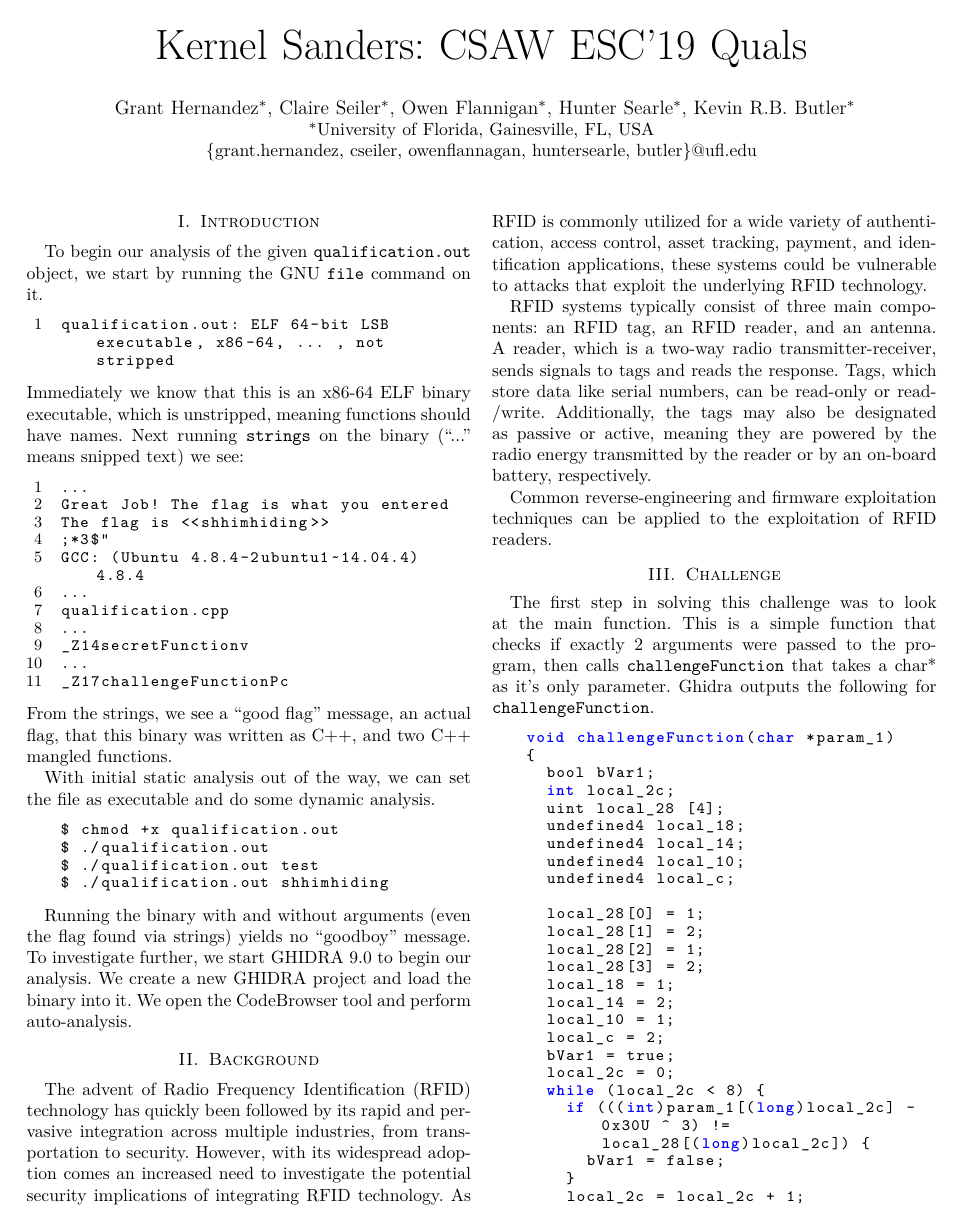
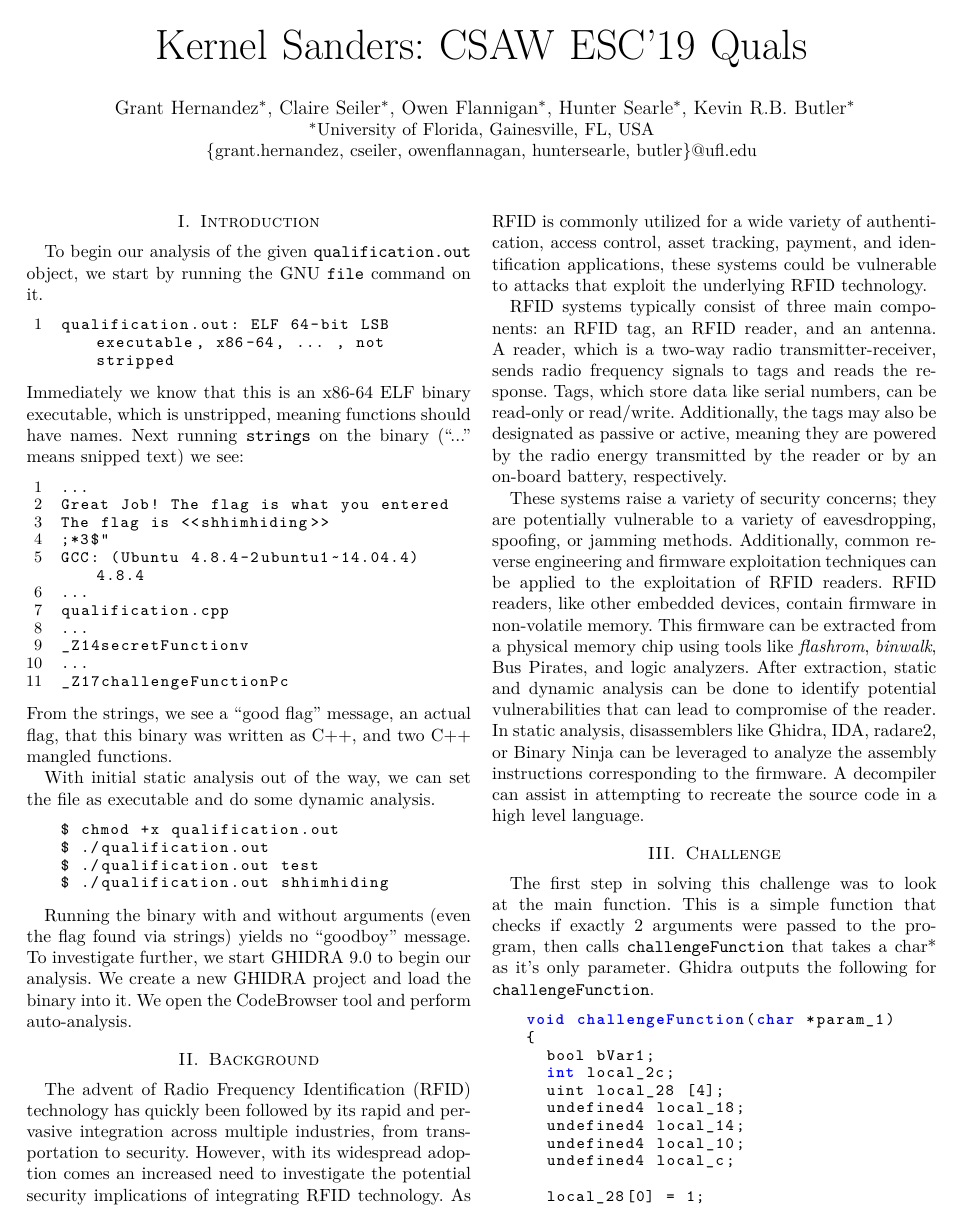
Before and after one commit to ufsit/csawesc19, a LaTeX paper (esc19-qual-kernelsanders.tex, which reads background.tex): page 1 of 2. Compiled offline with pdfLaTeX; a missing font is replaced by an installed copy or a similar font; a LaTeX package or settings file that is missing is left out.

Commit message:
more text

```diff
--- a/background.tex
+++ b/background.tex
@@ -1,6 +1,6 @@
 
 The advent of Radio Frequency Identification (RFID) technology has quickly been followed by its rapid and pervasive integration across multiple industries, from transportation to security. However, with its widespread adoption comes an increased need to investigate the potential security implications of integrating RFID technology. As RFID is commonly utilized for a wide variety of authentication, access control, asset tracking, payment, and identification applications, these systems could be vulnerable to attacks that exploit the underlying RFID technology.
 
-RFID systems typically consist of three main components: an RFID tag, an RFID reader, and an antenna. A reader, which is a two-way radio transmitter-receiver, sends signals to tags and reads the response. Tags, which store data like serial numbers, can be read-only or read/write. Additionally, the tags may also be designated as passive or active, meaning they are powered by the radio energy transmitted by the reader or by an on-board battery, respectively.
+RFID systems typically consist of three main components: an RFID tag, an RFID reader, and an antenna. A reader, which is a two-way radio transmitter-receiver, sends radio frequency signals to tags and reads the response. Tags, which store data like serial numbers, can be read-only or read/write. Additionally, the tags may also be designated as passive or active, meaning they are powered by the radio energy transmitted by the reader or by an on-board battery, respectively.
 
-Common reverse-engineering and firmware exploitation techniques can be applied to the exploitation of RFID readers.
+These systems raise a variety of security concerns; they are potentially vulnerable to a variety of eavesdropping, spoofing, or jamming methods. Additionally, common reverse engineering and firmware exploitation techniques can be applied to the exploitation of RFID readers. RFID readers, like other embedded devices, contain firmware in non-volatile memory. This firmware can be extracted from a physical memory chip using tools like \textit{flashrom}, \textit{binwalk}, Bus Pirates, and logic analyzers. After extraction, static and dynamic analysis can be done to identify potential vulnerabilities that can lead to compromise of the reader. In static analysis, disassemblers like Ghidra, IDA, radare2, or Binary Ninja can be leveraged to analyze the assembly instructions corresponding to the firmware. A decompiler can assist in attempting to recreate the source code in a high level language.
```
